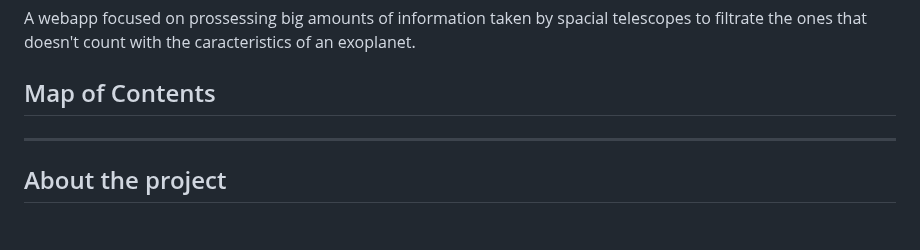
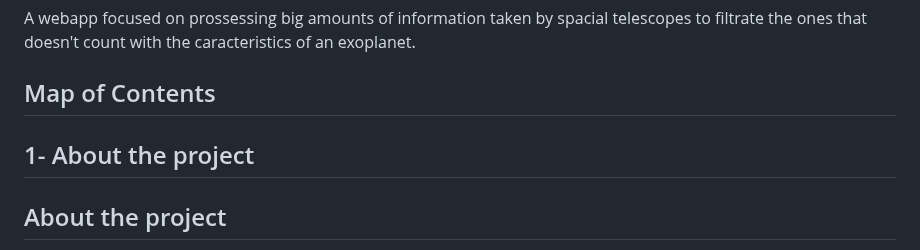
Before and after one commit to Itzel921/IA-para-exoplanetas, a Markdown page: README.md, the part around the change. Drawn GitHub-style; blank space fills up the shorter version.

```diff
--- a/README.md
+++ b/README.md
@@ -5,8 +5,8 @@ Team: Planetaxies
 A webapp focused on prossessing big amounts of information taken by spacial telescopes to filtrate the ones that doesn't count with the caracteristics of an exoplanet.
 
 ## Map of Contents
+1- About the project
 ---
-
 ## About the project
 Submission for the https://www.spaceappschallenge.org/2025/challenges/a-world-away-hunting-for-exoplanets-with-ai/
 
```
